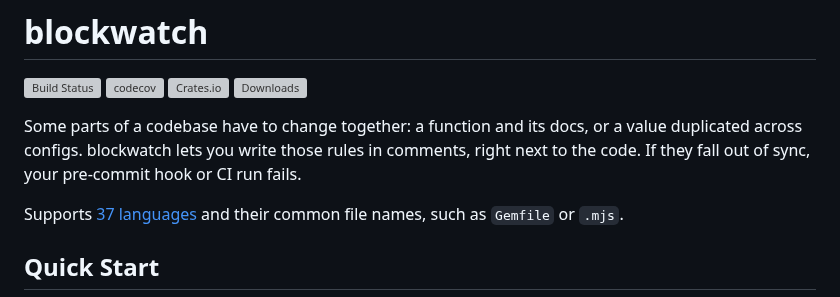
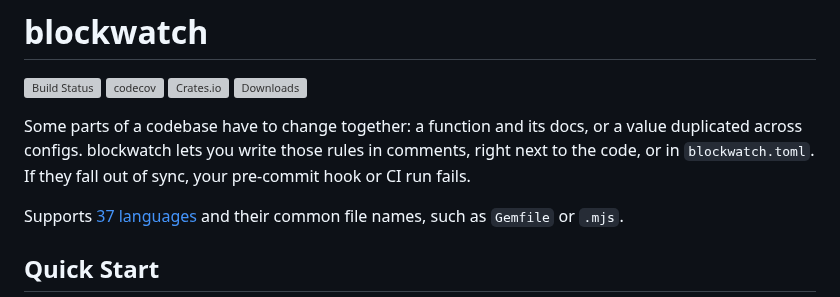
Before and after one commit to mennanov/blockwatch, a Markdown page: README.md, the part around one of its changes. Drawn GitHub-style; grey boxes are pictures that could not be loaded.

```diff
--- a/README.md
+++ b/README.md
@@ -7,8 +7,8 @@
 
 [//]: # (<block name="pitch">)
 Some parts of a codebase have to change together: a function and its docs, or a value duplicated across configs.
-blockwatch lets you write those rules in comments, right next to the code. If they fall out of sync, your pre-commit
-hook or CI run fails.
+blockwatch lets you write those rules in comments, right next to the code, or in `blockwatch.toml`. If they fall out of
+sync, your pre-commit hook or CI run fails.
 
 Supports [37 languages](#supported-languages) and their common file names, such as `Gemfile` or `.mjs`.
 
```
Also changed, not shown: other parts of README.md (+44 -31 lines).
